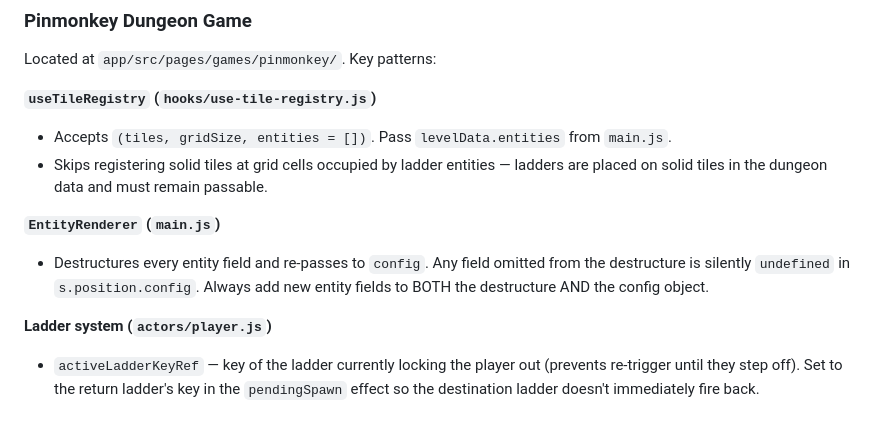
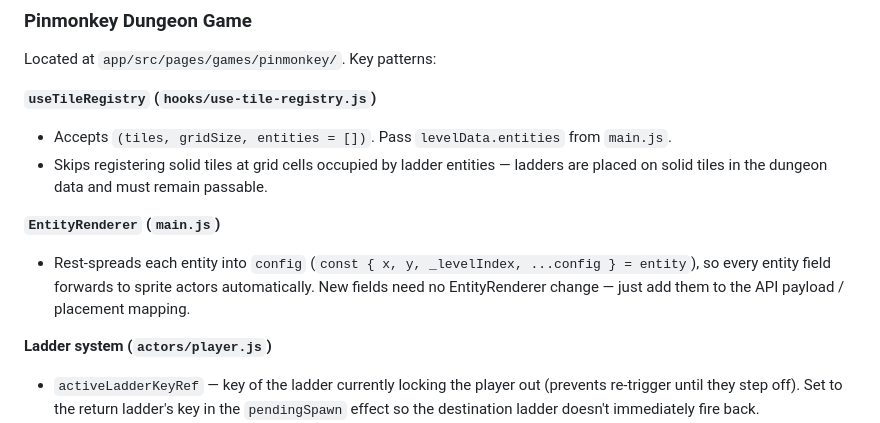
Before and after one commit to danboy/pinmonkey-mono, a Markdown page: CLAUDE.md, the part around the change. GitHub-like rendering.

```diff
--- a/CLAUDE.md
+++ b/CLAUDE.md
@@ -151,7 +151,7 @@ Located at `app/src/pages/games/pinmonkey/`. Key patterns:
 - Skips registering solid tiles at grid cells occupied by ladder entities — ladders are placed on solid tiles in the dungeon data and must remain passable.
 
 **`EntityRenderer` (`main.js`)**
-- Destructures every entity field and re-passes to `config`. Any field omitted from the destructure is silently `undefined` in `s.position.config`. Always add new entity fields to BOTH the destructure AND the config object.
+- Rest-spreads each entity into `config` (`const { x, y, _levelIndex, ...config } = entity`), so every entity field forwards to sprite actors automatically. New fields need no EntityRenderer change — just add them to the API payload / placement mapping.
 
 **Ladder system (`actors/player.js`)**
 - `activeLadderKeyRef` — key of the ladder currently locking the player out (prevents re-trigger until they step off). Set to the return ladder's key in the `pendingSpawn` effect so the destination ladder doesn't immediately fire back.
```
Also changed, not shown: .claude/commands/editor-ui.md (+19 -31 lines), .claude/commands/npc-placement-field.md (added, +50 -0 lines).
